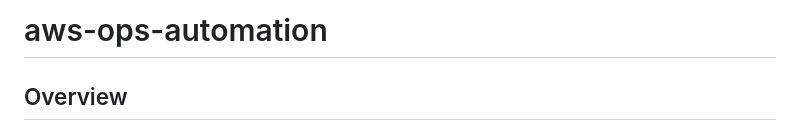
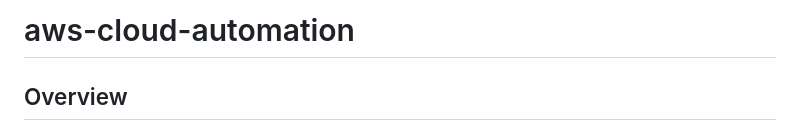
Before and after one commit to karanmsingh/aws-cloud-automation, a Markdown page: README.md, the part around the change. Rendered like a GitHub page.

```diff
--- a/README.md
+++ b/README.md
@@ -1,4 +1,4 @@
-# aws-ops-automation
+# aws-cloud-automation
 
 ## Overview
 
```
